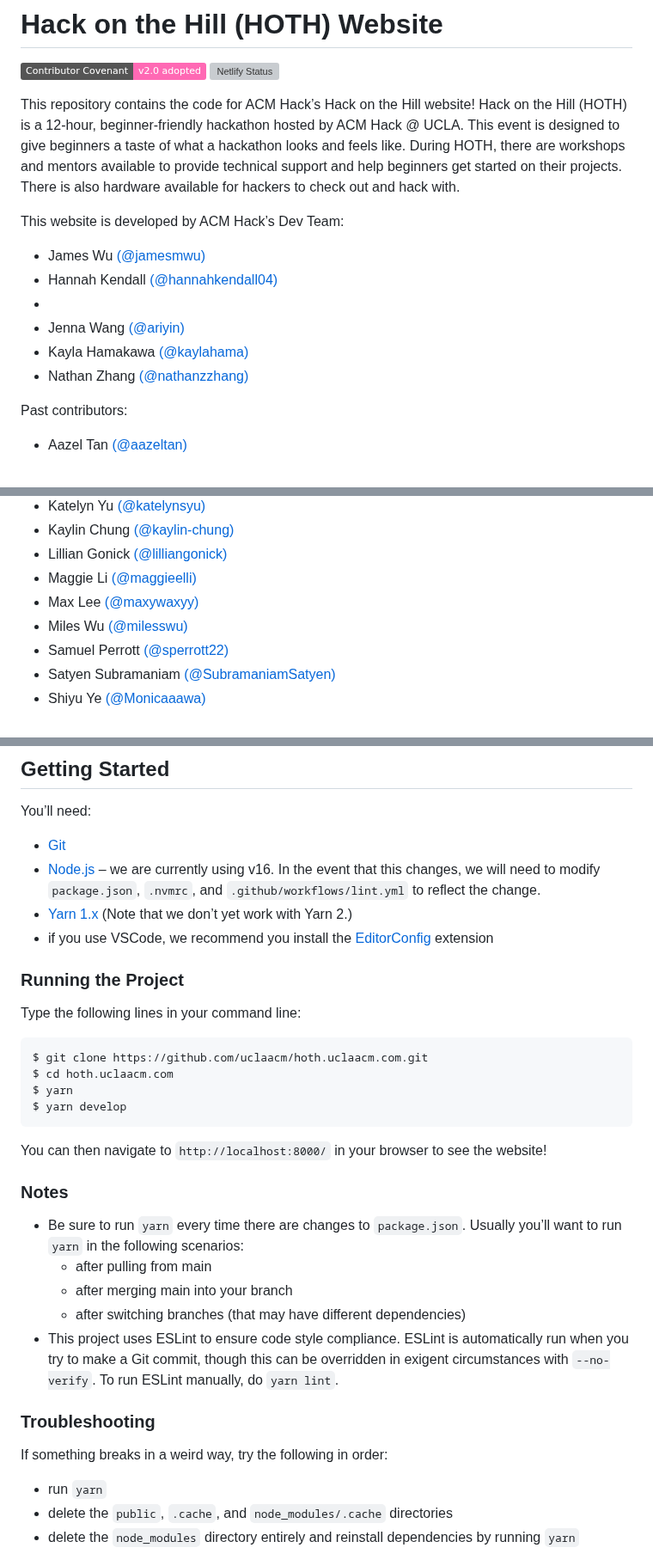
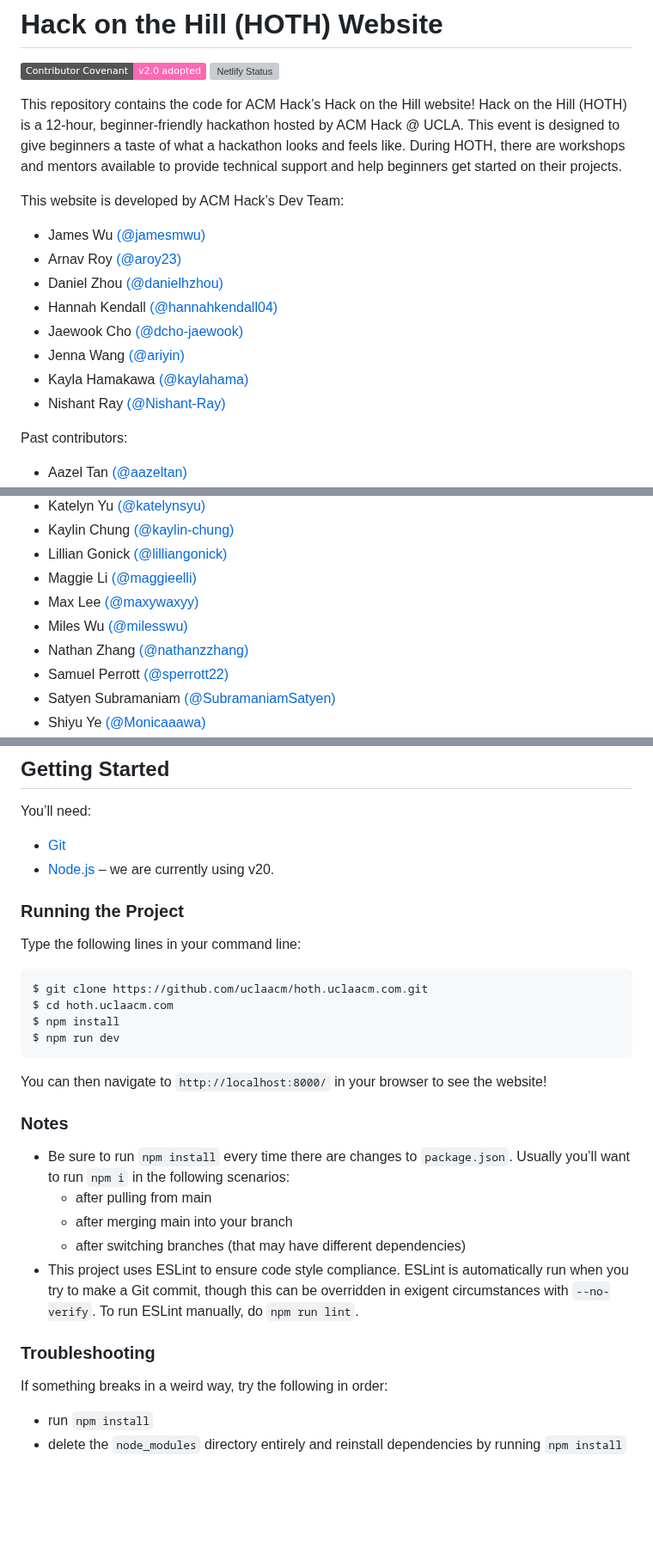
Before and after one commit to uclaacm/hoth.uclaacm.com, a Markdown page: README.md, 3 parts joined by grey strips. Shown at 86% size. Rendered like a GitHub page; badges without logos; blank space fills up the shorter version; grey boxes are pictures that could not be loaded.

Commit message:
Updated README and added folder for data for future issues

````diff
--- a/README.md
+++ b/README.md
@@ -10,16 +10,17 @@ on the Hill (HOTH) is a 12-hour, beginner-friendly hackathon hosted by ACM Hack
 @ UCLA. This event is designed to give beginners a taste of what a hackathon
 looks and feels like. During HOTH, there are workshops and mentors available to
 provide technical support and help beginners get started on their projects.
-There is also hardware available for hackers to check out and hack with.
 
 This website is developed by ACM Hack’s Dev Team:
 
 - James Wu [(@jamesmwu)](https://github.com/jamesmwu)
+- Arnav Roy [(@aroy23)](https://github.com/aroy23)
+- Daniel Zhou [(@danielhzhou)](https://github.com/danielhzhou)
 - Hannah Kendall [(@hannahkendall04)](https://github.com/hannahkendall04)
--
+- Jaewook Cho [(@dcho-jaewook)](https://github.com/dcho-jaewook)
 - Jenna Wang [(@ariyin)](https://github.com/ariyin)
 - Kayla Hamakawa [(@kaylahama)](https://github.com/kaylahama)
-- Nathan Zhang [(@nathanzzhang)](https://github.com/nathanzzhang)
+- Nishant Ray [(@Nishant-Ray)](https://github.com/Nishant-Ray)
 
 Past contributors:
 
@@ -42,6 +43,7 @@ Past contributors:
 - Maggie Li [(@maggieelli)](https://github.com/maggieelli)
 - Max Lee [(@maxywaxyy)](https://github.com/maxywaxyy)
 - Miles Wu [(@milesswu)](https://github.com/milesswu)
+- Nathan Zhang [(@nathanzzhang)](https://github.com/nathanzzhang)
 - Samuel Perrott [(@sperrott22)](https://github.com/sperrott22)
 - Satyen Subramaniam [(@SubramaniamSatyen)](https://github.com/SubramaniamSatyen)
 - Shiyu Ye [(@Monicaaawa)](https://github.com/Monicaaawa)
@@ -60,14 +62,7 @@ do!
 You’ll need:
 
 - [Git](https://git-scm.com/)
-- [Node.js](https://nodejs.org/en/) – we are currently using v16. In the event
-  that this changes, we will need to modify `package.json`, `.nvmrc`, and
-  `.github/workflows/lint.yml` to reflect the change.
-- [Yarn 1.x](https://classic.yarnpkg.com/en/) (Note that we don’t yet work with
-  Yarn 2.)
-- if you use VSCode, we recommend you install the
-  [EditorConfig](https://marketplace.visualstudio.com/items?itemName=EditorConfig.EditorConfig)
-  extension
+- [Node.js](https://nodejs.org/en/) – we are currently using v20.
 
 ### Running the Project
 
@@ -76,8 +71,8 @@ Type the following lines in your command line:
 ```sh
 $ git clone https://github.com/uclaacm/hoth.uclaacm.com.git
 $ cd hoth.uclaacm.com
-$ yarn
-$ yarn develop
+$ npm install
+$ npm run dev
 ```
 
 You can then navigate to `http://localhost:8000/` in your browser to see the
@@ -85,22 +80,21 @@ website!
 
 ### Notes
 
-- Be sure to run `yarn` every time there are changes to `package.json`. Usually
-  you’ll want to run `yarn` in the following scenarios:
+- Be sure to run `npm install` every time there are changes to `package.json`. Usually
+  you’ll want to run `npm i` in the following scenarios:
   - after pulling from main
   - after merging main into your branch
   - after switching branches (that may have different dependencies)
 - This project uses ESLint to ensure code style compliance. ESLint is
   automatically run when you try to make a Git commit, though this can be
   overridden in exigent circumstances with `--no-verify`. To run ESLint
-  manually, do `yarn lint`.
+  manually, do `npm run lint`.
 
 ### Troubleshooting
 
 If something breaks in a weird way, try the following in order:
 
-- run `yarn`
-- delete the `public`, `.cache`, and `node_modules/.cache` directories
+- run `npm install`
 - delete the `node_modules` directory entirely and reinstall dependencies
-  by running `yarn`
+  by running `npm install`
 
````
Also changed, not shown: other parts of README.md (+4 -3 lines).
